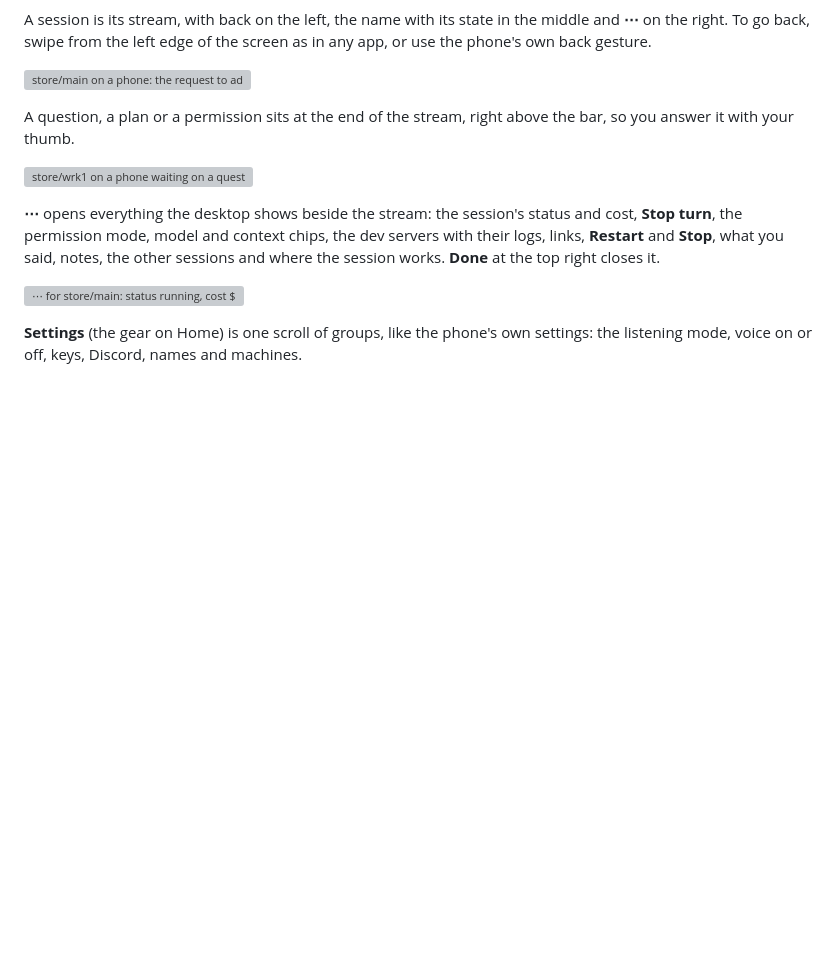
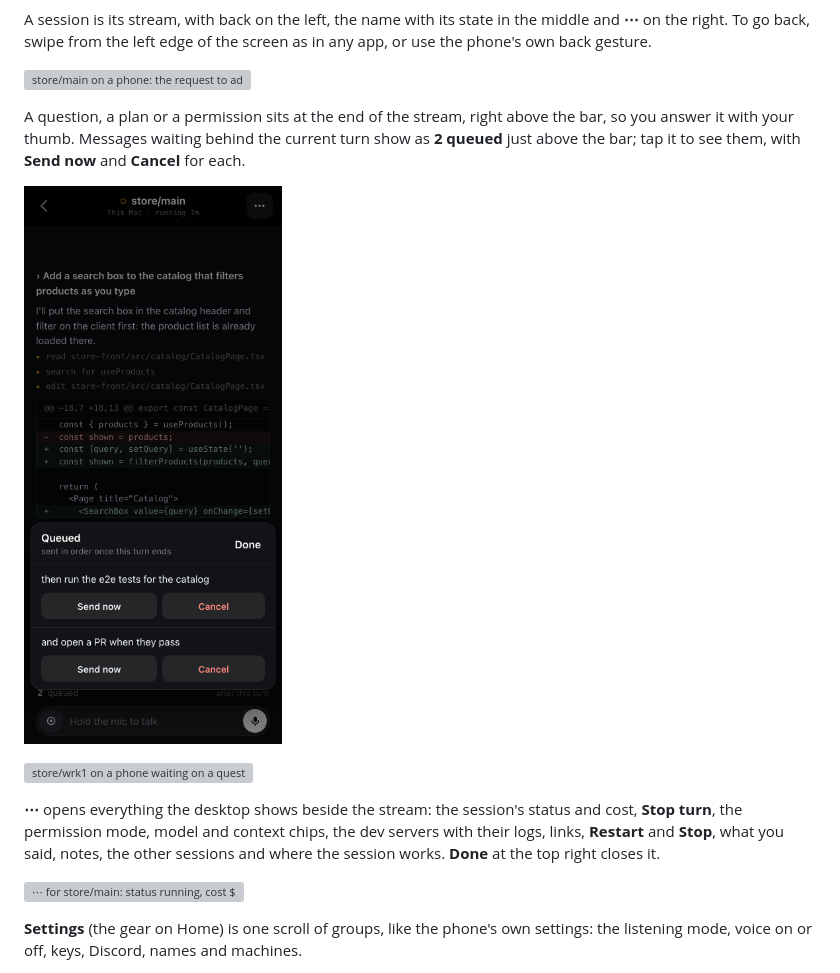
Before and after one commit to FurlanLuka/crew, a Markdown page: docs/guides/voice-os.md, the part around the change. Drawn GitHub-style; pictures changed too: docs/images/voice-os/phone-queue.png (added); blank space fills up the shorter version; grey boxes are pictures that could not be loaded.

```diff
--- a/docs/guides/voice-os.md
+++ b/docs/guides/voice-os.md
@@ -898,7 +898,10 @@ back gesture.
 ![store/main on a phone: the request to add a search box to the catalog, the reads and edits, a diff of CatalogPage.tsx, 14 tests passing and the answer still streaming, with Hold the mic to talk at the bottom](../images/voice-os/phone-session.png)
 
 A question, a plan or a permission sits at the end of the stream, right above the bar, so you
-answer it with your thumb.
+answer it with your thumb. Messages waiting behind the current turn show as **2 queued** just above
+the bar; tap it to see them, with **Send now** and **Cancel** for each.
+
+![The queued sheet on a phone: Queued, sent in order once this turn ends, with "then run the e2e tests for the catalog" and "and open a PR when they pass", each with Send now and Cancel](../images/voice-os/phone-queue.png)
 
 ![store/wrk1 on a phone waiting on a question at the end of its stream: where should the worker pick up the order emails from, with A Redis queue, A jobs table in Postgres, Send them inline for now and Something else](../images/voice-os/phone-question.png)
 
```
Also changed, not shown: CLAUDE.md (+3 -2 lines), 12 other files.
